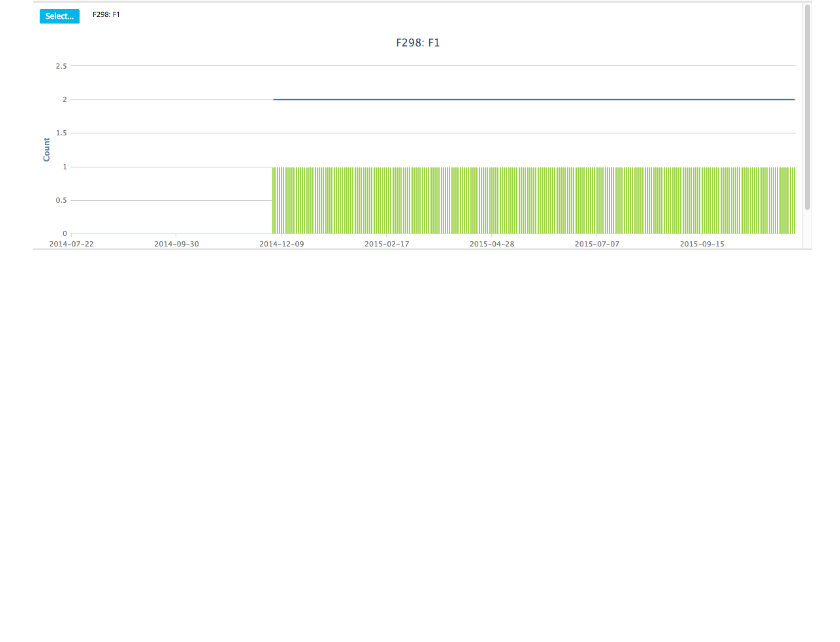
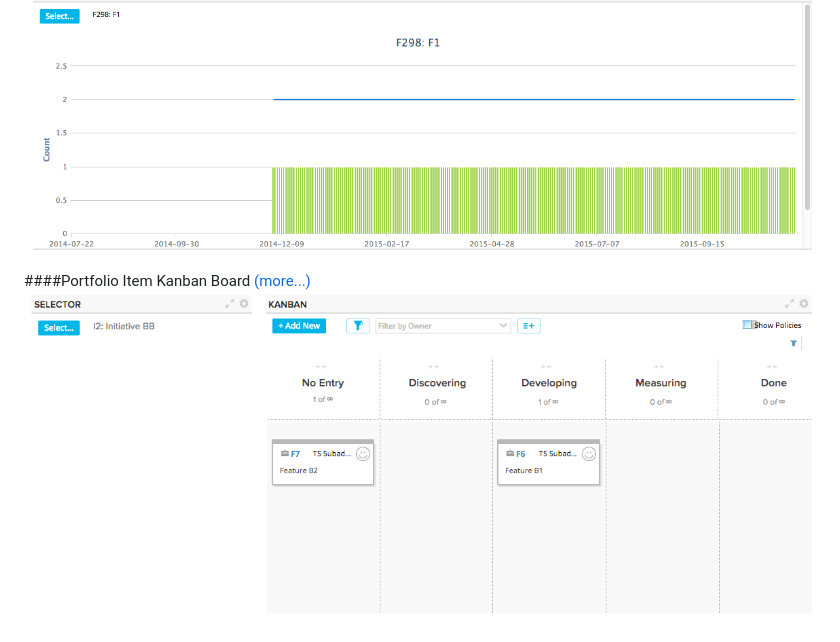
Before and after one commit to RallyTechServices/portfolio-apps, a Markdown page: README.md, the part around the change. Rendered like a GitHub page; pictures changed too: images/portfolio-item-kanban.png (added); blank space fills up the shorter version.

```diff
--- a/README.md
+++ b/README.md
@@ -10,3 +10,6 @@ Series of apps built to respond to a single portfolio item picker on a dashboard
 
 ####Portfolio Item User Story Burnup [(more...)](/user-story-point-burnup/README.md)
 ![ScreenShot](/images/story-burnup.png)
+
+####Portfolio Item Kanban Board [(more...)](/portfolio-kanban/README.md)
+![ScreenShot](/images/portfolio-item-kanban.png)
```
